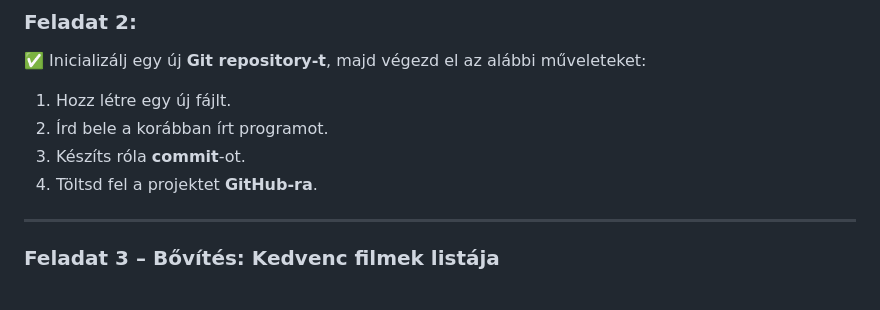
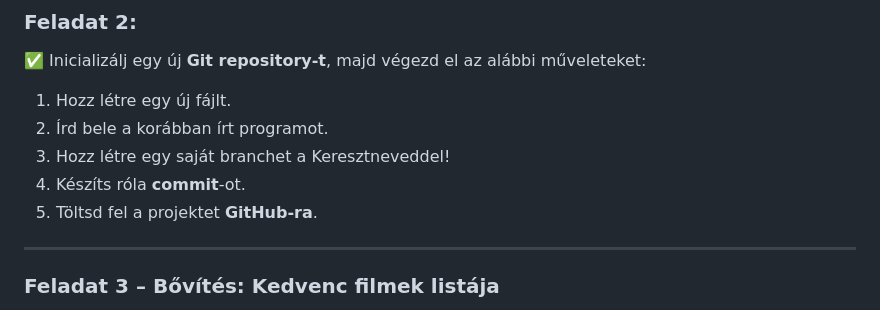
Before and after one commit to kincsesb/progbasics, a Markdown page: README.md, the part around the change. Drawn GitHub-style.

Commit message:
Repository change

```diff
--- a/README.md
+++ b/README.md
@@ -187,8 +187,9 @@ cat ~/.ssh/id_ed25519.pub
 ✅ Inicializálj egy új **Git repository-t**, majd végezd el az alábbi műveleteket:
 1. Hozz létre egy új fájlt.
 2. Írd bele a korábban írt programot.
-3. Készíts róla **commit**-ot.
-4. Töltsd fel a projektet **GitHub-ra**.
+3. Hozz létre egy saját branchet a Keresztneveddel!
+4. Készíts róla **commit**-ot.
+5. Töltsd fel a projektet **GitHub-ra**.
 
 ---
 
```
